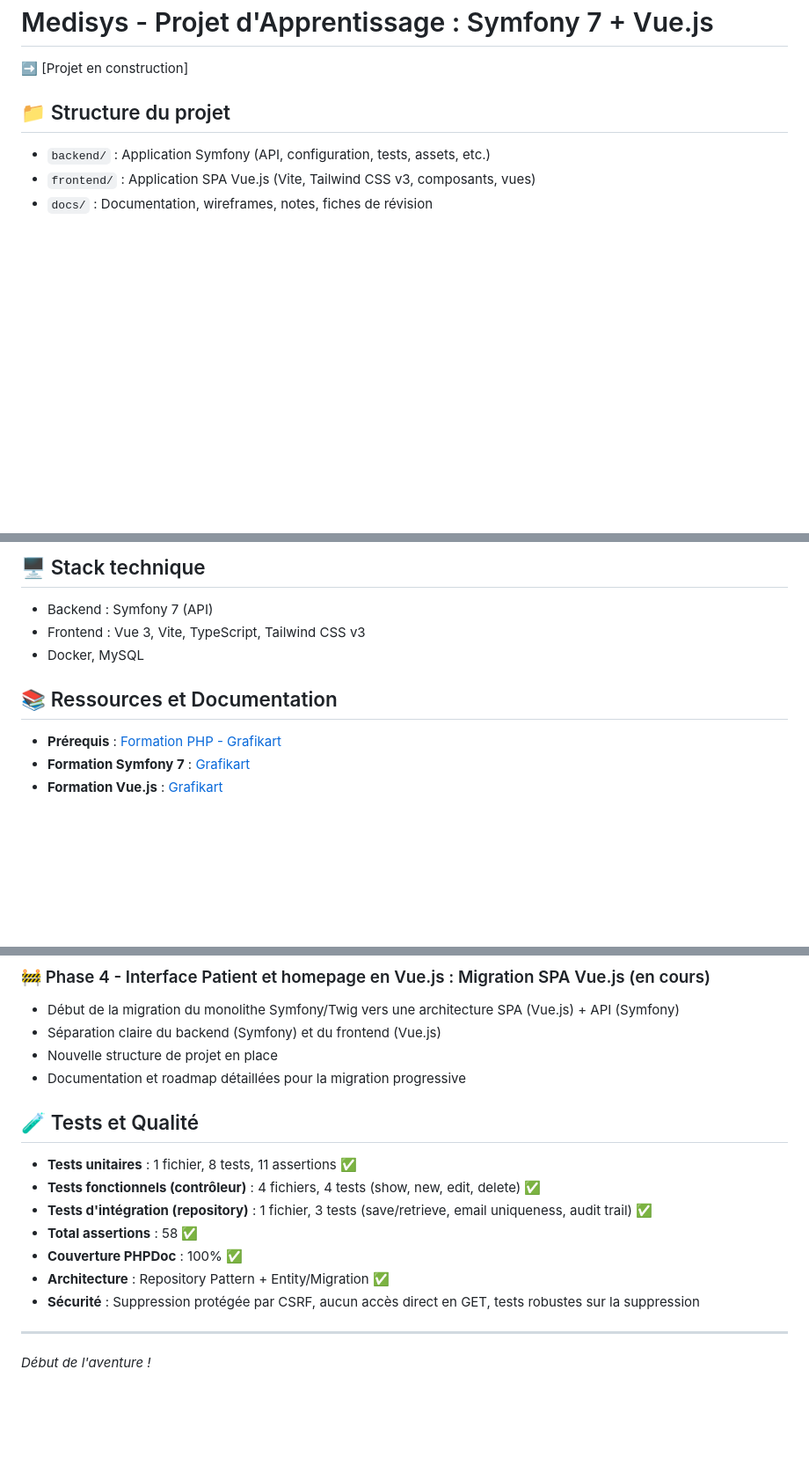
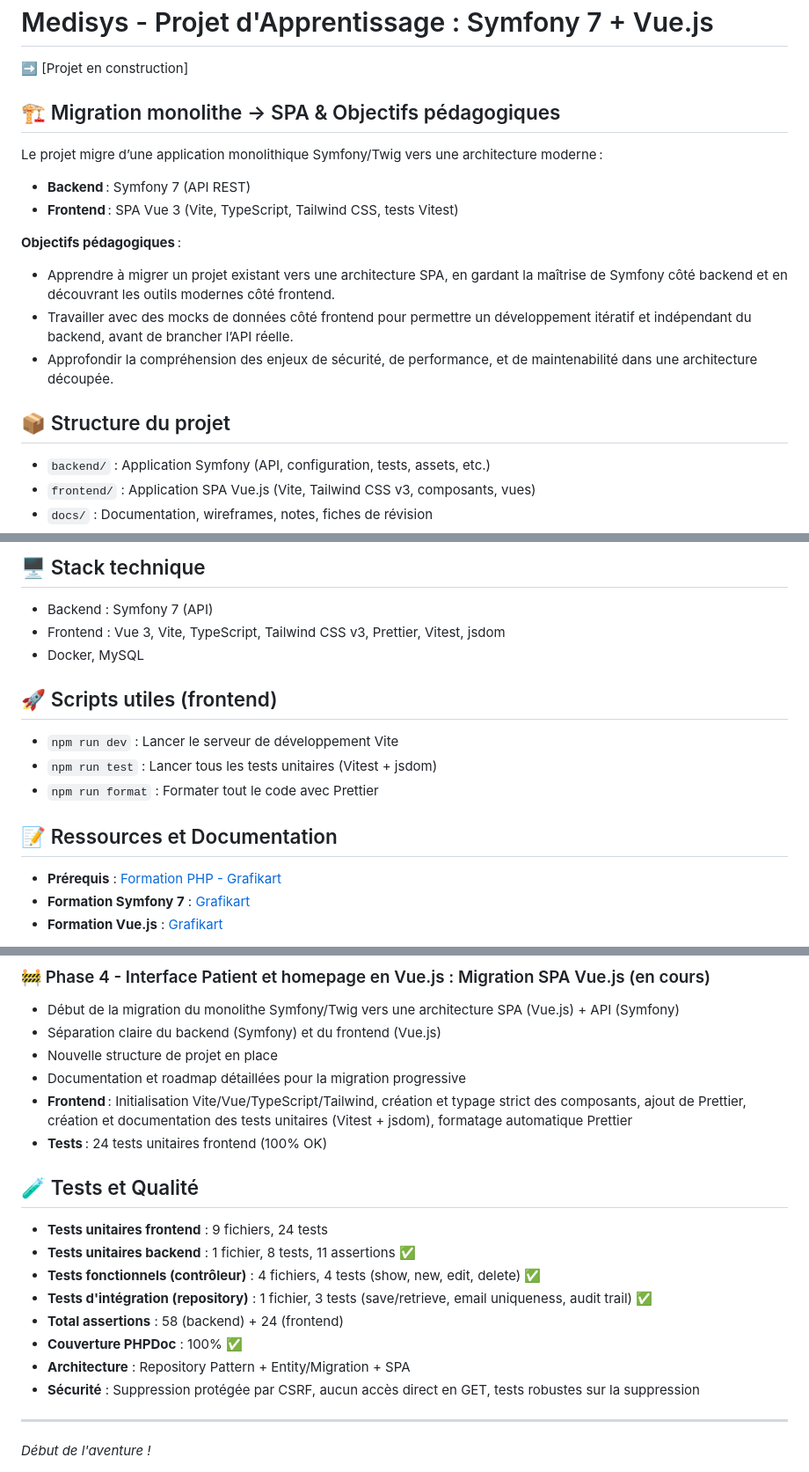
Before and after one commit to DonovanGROUT/Medisys, a Markdown page: README.md, 3 parts joined by grey strips. Shown at 88% size. Drawn GitHub-style; blank space fills up the shorter version.

Commit message:
docs: update README with SPA migration, stack, scripts

```diff
--- a/README.md
+++ b/README.md
@@ -3,7 +3,18 @@
 ➡️ [Projet en construction]
 <!-- DEPLOY-LINK-END -->
 
-## 📁 Structure du projet
+## 🏗️ Migration monolithe → SPA & Objectifs pédagogiques
+
+Le projet migre d’une application monolithique Symfony/Twig vers une architecture moderne :
+- **Backend** : Symfony 7 (API REST)
+- **Frontend** : SPA Vue 3 (Vite, TypeScript, Tailwind CSS, tests Vitest)
+
+**Objectifs pédagogiques** :
+- Apprendre à migrer un projet existant vers une architecture SPA, en gardant la maîtrise de Symfony côté backend et en découvrant les outils modernes côté frontend.
+- Travailler avec des mocks de données côté frontend pour permettre un développement itératif et indépendant du backend, avant de brancher l’API réelle.
+- Approfondir la compréhension des enjeux de sécurité, de performance, et de maintenabilité dans une architecture découpée.
+
+## 📦 Structure du projet
 
 - `backend/` : Application Symfony (API, configuration, tests, assets, etc.)
 - `frontend/` : Application SPA Vue.js (Vite, Tailwind CSS v3, composants, vues)
@@ -25,10 +36,16 @@ Apprendre Symfony 7 et Vue.js en créant un projet concret inspiré du domaine m
 ## 🖥️ Stack technique
 
 - Backend : Symfony 7 (API)
-- Frontend : Vue 3, Vite, TypeScript, Tailwind CSS v3
+- Frontend : Vue 3, Vite, TypeScript, Tailwind CSS v3, Prettier, Vitest, jsdom
 - Docker, MySQL
 
-## 📚 Ressources et Documentation
+## 🚀 Scripts utiles (frontend)
+
+- `npm run dev` : Lancer le serveur de développement Vite
+- `npm run test` : Lancer tous les tests unitaires (Vitest + jsdom)
+- `npm run format` : Formater tout le code avec Prettier
+
+## 📝 Ressources et Documentation
 
 - **Prérequis** : [Formation PHP - Grafikart](https://grafikart.fr/formations/php)
 - **Formation Symfony 7** : [Grafikart](https://grafikart.fr/formations/apprendre-symfony-7)
@@ -77,15 +94,18 @@ Apprendre Symfony 7 et Vue.js en créant un projet concret inspiré du domaine m
 - Séparation claire du backend (Symfony) et du frontend (Vue.js)
 - Nouvelle structure de projet en place
 - Documentation et roadmap détaillées pour la migration progressive
+- **Frontend** : Initialisation Vite/Vue/TypeScript/Tailwind, création et typage strict des composants, ajout de Prettier, création et documentation des tests unitaires (Vitest + jsdom), formatage automatique Prettier
+- **Tests** : 24 tests unitaires frontend (100% OK)
 
 ## 🧪 Tests et Qualité
 
-- **Tests unitaires** : 1 fichier, 8 tests, 11 assertions ✅
+- **Tests unitaires frontend** : 9 fichiers, 24 tests
+- **Tests unitaires backend** : 1 fichier, 8 tests, 11 assertions ✅
 - **Tests fonctionnels (contrôleur)** : 4 fichiers, 4 tests (show, new, edit, delete) ✅
 - **Tests d'intégration (repository)** : 1 fichier, 3 tests (save/retrieve, email uniqueness, audit trail) ✅
-- **Total assertions** : 58 ✅
+- **Total assertions** : 58 (backend) + 24 (frontend)
 - **Couverture PHPDoc** : 100% ✅
-- **Architecture** : Repository Pattern + Entity/Migration ✅
+- **Architecture** : Repository Pattern + Entity/Migration + SPA
 - **Sécurité** : Suppression protégée par CSRF, aucun accès direct en GET, tests robustes sur la suppression
 
 ---
```
